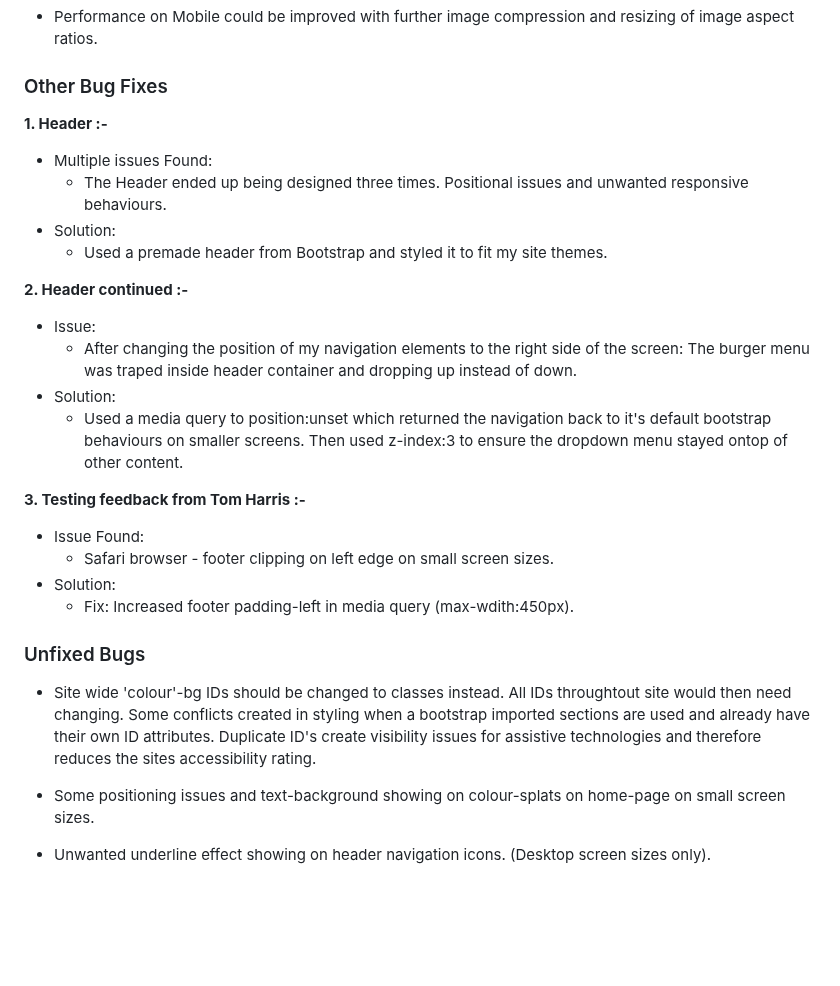
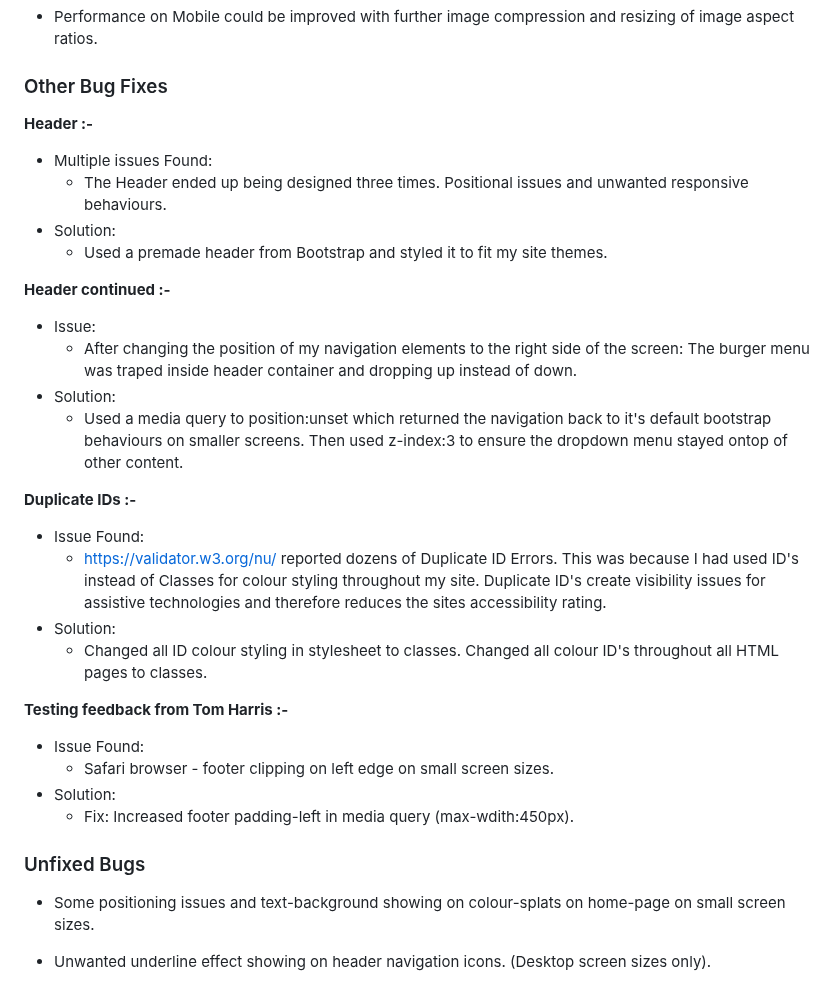
Before and after one commit to Claire-Fisher/colour-theory-ms1, a Markdown page: README.md, the part around the change. Rendered like a GitHub page; blank space fills up the shorter version.

Commit message:
feat: adds bug report in "Other Bugs" section

```diff
--- a/README.md
+++ b/README.md
@@ -204,21 +204,28 @@ Designed as a teaching tool, the site will introduce the user to the basics of c
 
 ### Other Bug Fixes
 
-**1. Header :-**
+**Header :-**
 
 - Multiple issues Found:
   - The Header ended up being designed three times. Positional issues and unwanted responsive behaviours.
 - Solution:
   - Used a premade header from Bootstrap and styled it to fit my site themes.
 
-**2. Header continued :-**
+**Header continued :-**
 
 - Issue:
   - After changing the position of my navigation elements to the right side of the screen: The burger menu was traped inside header container and dropping up instead of down.
 - Solution:
   - Used a media query to position:unset which returned the navigation back to it's default bootstrap behaviours on smaller screens. Then used z-index:3 to ensure the dropdown menu stayed ontop of other content.
 
-**3. Testing feedback from Tom Harris :-**
+**Duplicate IDs :-**
+
+- Issue Found:
+  - [https://validator.w3.org/nu/](https://validator.w3.org/nu/) reported dozens of Duplicate ID Errors. This was because I had used ID's instead of Classes for colour styling throughout my site. Duplicate ID's create visibility issues for assistive technologies and therefore reduces the sites accessibility rating.
+- Solution:
+  - Changed all ID colour styling in stylesheet to classes. Changed all colour ID's throughout all HTML pages to classes.
+
+**Testing feedback from Tom Harris :-**
 
 - Issue Found:
   - Safari browser - footer clipping on left edge on small screen sizes.
@@ -226,8 +233,6 @@ Designed as a teaching tool, the site will introduce the user to the basics of c
   - Fix: Increased footer padding-left in media query (max-wdith:450px).
 
 ### Unfixed Bugs
-
-- Site wide 'colour'-bg IDs should be changed to classes instead. All IDs throughtout site would then need changing. Some conflicts created in styling when a bootstrap imported sections are used and already have their own ID attributes. Duplicate ID's create visibility issues for assistive technologies and therefore reduces the sites accessibility rating.
 
 - Some positioning issues and text-background showing on colour-splats on home-page on small screen sizes.
 
```
